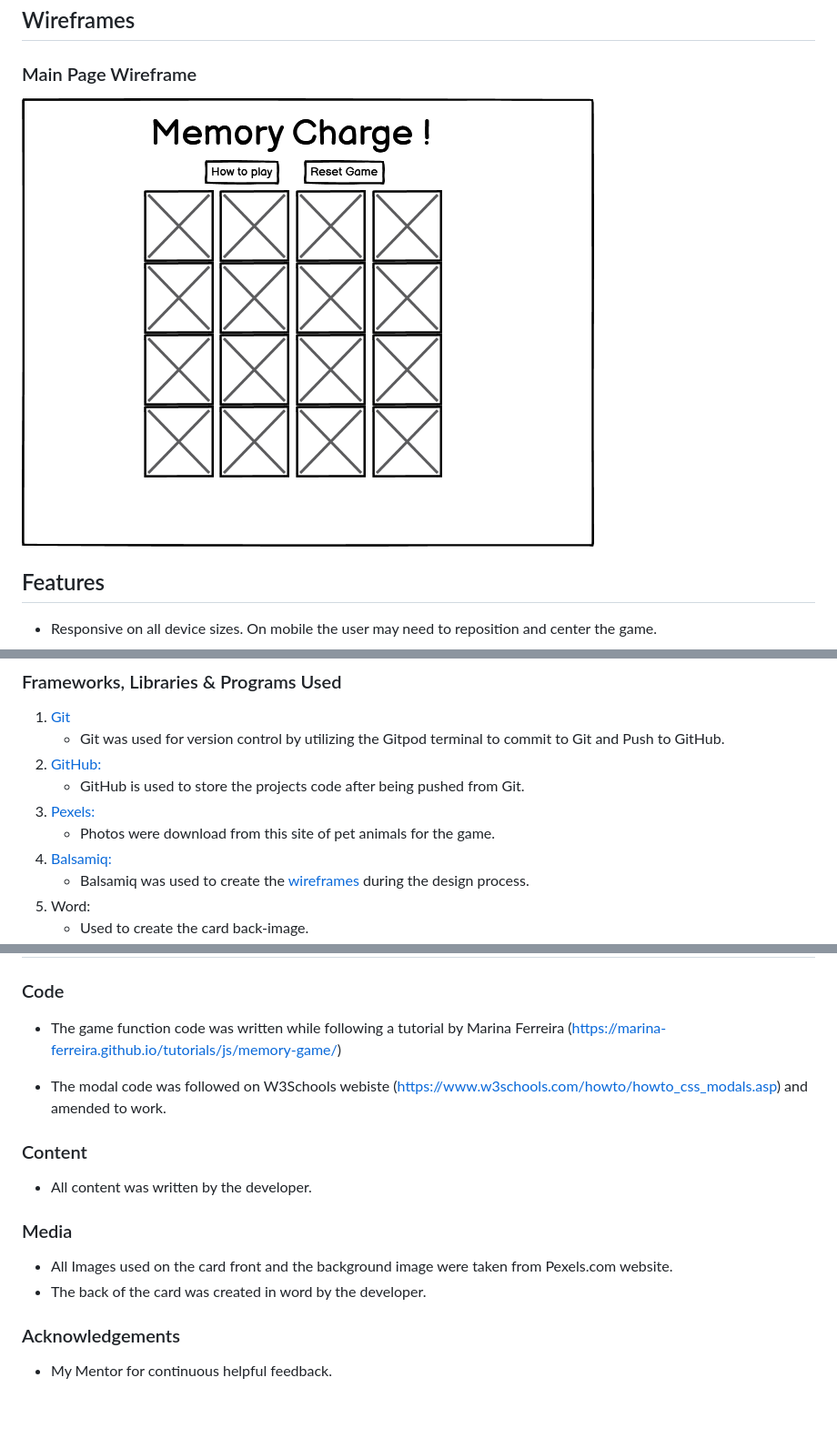
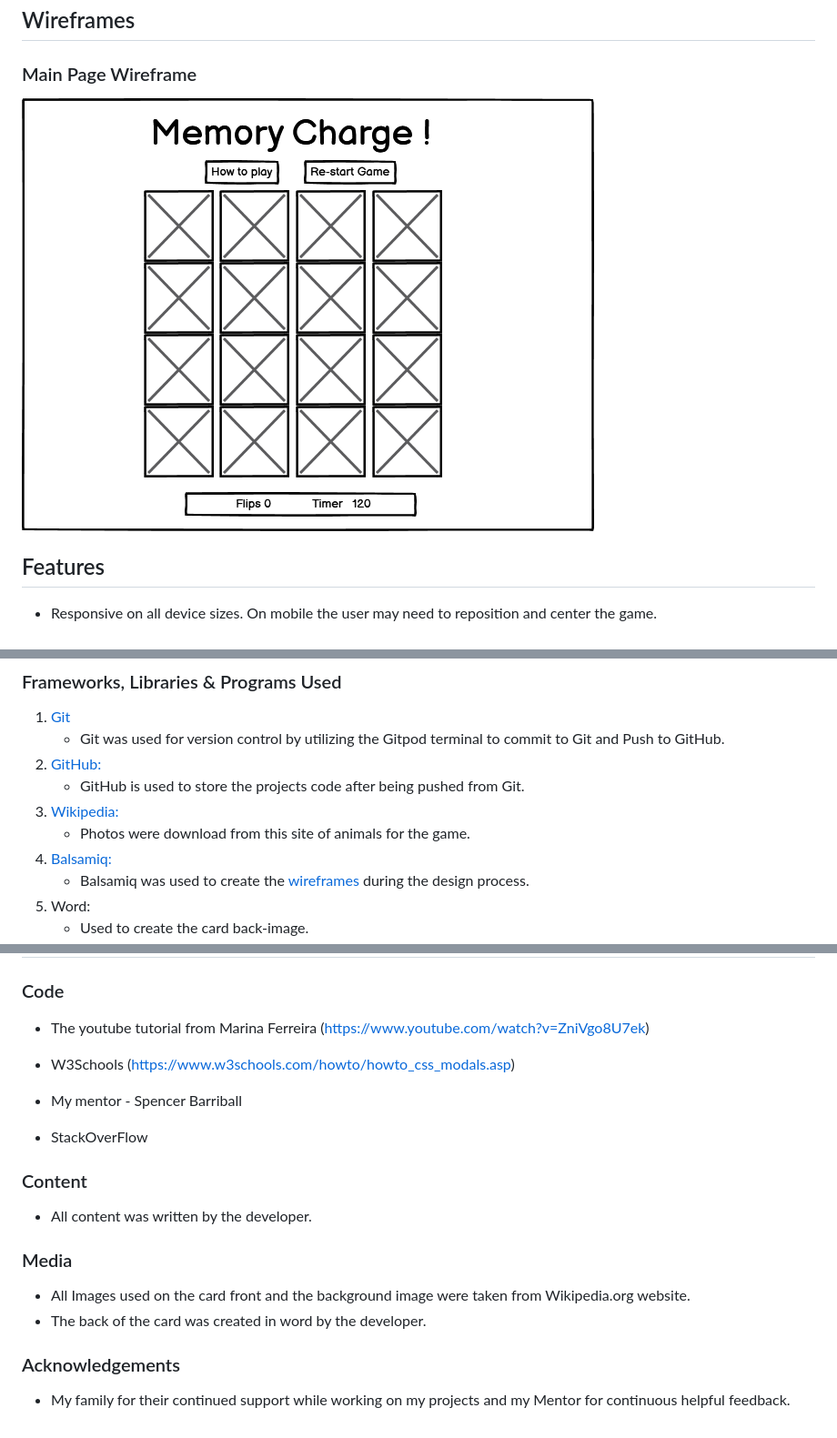
Before and after one commit to Code-Institute-Submissions/JennyDelaney-Portfolio-Project-2_NovResub, a Markdown page: README.md, 3 parts joined by grey strips. Shown: that part at 91% size. Rendered like a GitHub page; pictures changed too: assets/readme-images/memory-charge-wireframe.png.

Commit message:
Update ReadMe with information

```diff
--- a/README.md
+++ b/README.md
@@ -45,8 +45,8 @@ Imagery is important. The images are fun pictures of pets which children can rel
     - Git was used for version control by utilizing the Gitpod terminal to commit to Git and Push to GitHub.
 2. [GitHub:](https://github.com/)
     - GitHub is used to store the projects code after being pushed from Git.
-3. [Pexels:](https://www.pexels.com)
-    - Photos were download from this site of pet animals for the game.
+3. [Wikipedia:](https://www.wikipedia.org)
+    - Photos were download from this site of animals for the game.
 4. [Balsamiq:](https://balsamiq.com/)
     - Balsamiq was used to create the [wireframes](https://github.com/) during the design process.
 5. Word:
@@ -103,9 +103,13 @@ The project was deployed to GitHub Pages using the following steps...
 
 ### Code
 
--   The game function code was written while following a tutorial by Marina Ferreira (https://marina-ferreira.github.io/tutorials/js/memory-game/)
+-   The youtube tutorial from Marina Ferreira (https://www.youtube.com/watch?v=ZniVgo8U7ek)
 
--   The modal code was followed on W3Schools webiste (https://www.w3schools.com/howto/howto_css_modals.asp) and amended to work.
+-   W3Schools (https://www.w3schools.com/howto/howto_css_modals.asp)
+
+-   My mentor - Spencer Barriball
+
+-   StackOverFlow
 
 ### Content
 
@@ -113,9 +117,9 @@ The project was deployed to GitHub Pages using the following steps...
 
 ### Media
 
--   All Images used on the card front and the background image were taken from Pexels.com website.
+-   All Images used on the card front and the background image were taken from Wikipedia.org website.
 -   The back of the card was created in word by the developer.
 
 ### Acknowledgements
 
--   My Mentor for continuous helpful feedback.
+-   My family for their continued support while working on my projects and my Mentor for continuous helpful feedback.
```
Also changed, not shown: other parts of README.md (+3 -3 lines), assets/readme-images/AmIResponsive.jpg, assets/readme-images/Lighthouse-results.jpg, 2 other files.
